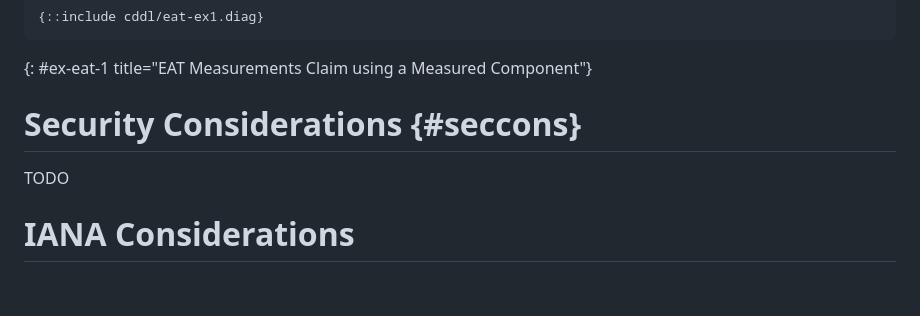
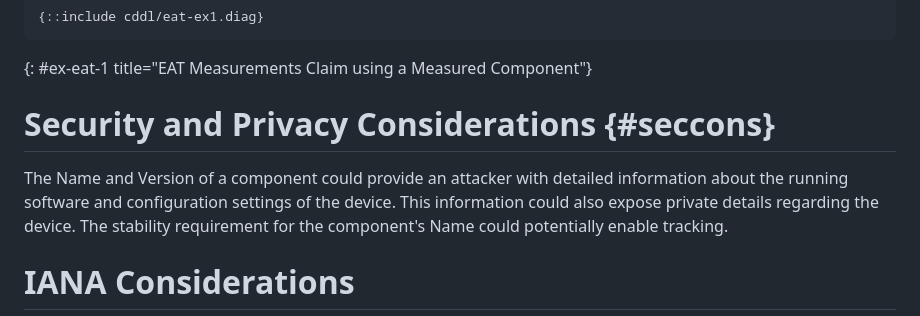
Before and after one commit to thomas-fossati/draft-fft-rats-eat-measured-component, a Markdown page: draft-fft-rats-eat-measured-component.md, the part around the change. Drawn GitHub-style; blank space fills up the shorter version.

Commit message:
add content to seccons
Fix #5

Signed-off-by: Thomas Fossati <thomas.fossati@linaro.org>

```diff
--- a/draft-fft-rats-eat-measured-component.md
+++ b/draft-fft-rats-eat-measured-component.md
@@ -210,9 +210,11 @@ Note also that the array contains only one measured component, but additional en
 ~~~
 {: #ex-eat-1 title="EAT Measurements Claim using a Measured Component"}
 
-# Security Considerations {#seccons}
+# Security and Privacy Considerations {#seccons}
 
-TODO
+The Name and Version of a component could provide an attacker with detailed information about the running software and configuration settings of the device.
+This information could also expose private details regarding the device.
+The stability requirement for the component's Name could potentially enable tracking.
 
 # IANA Considerations
 
```
